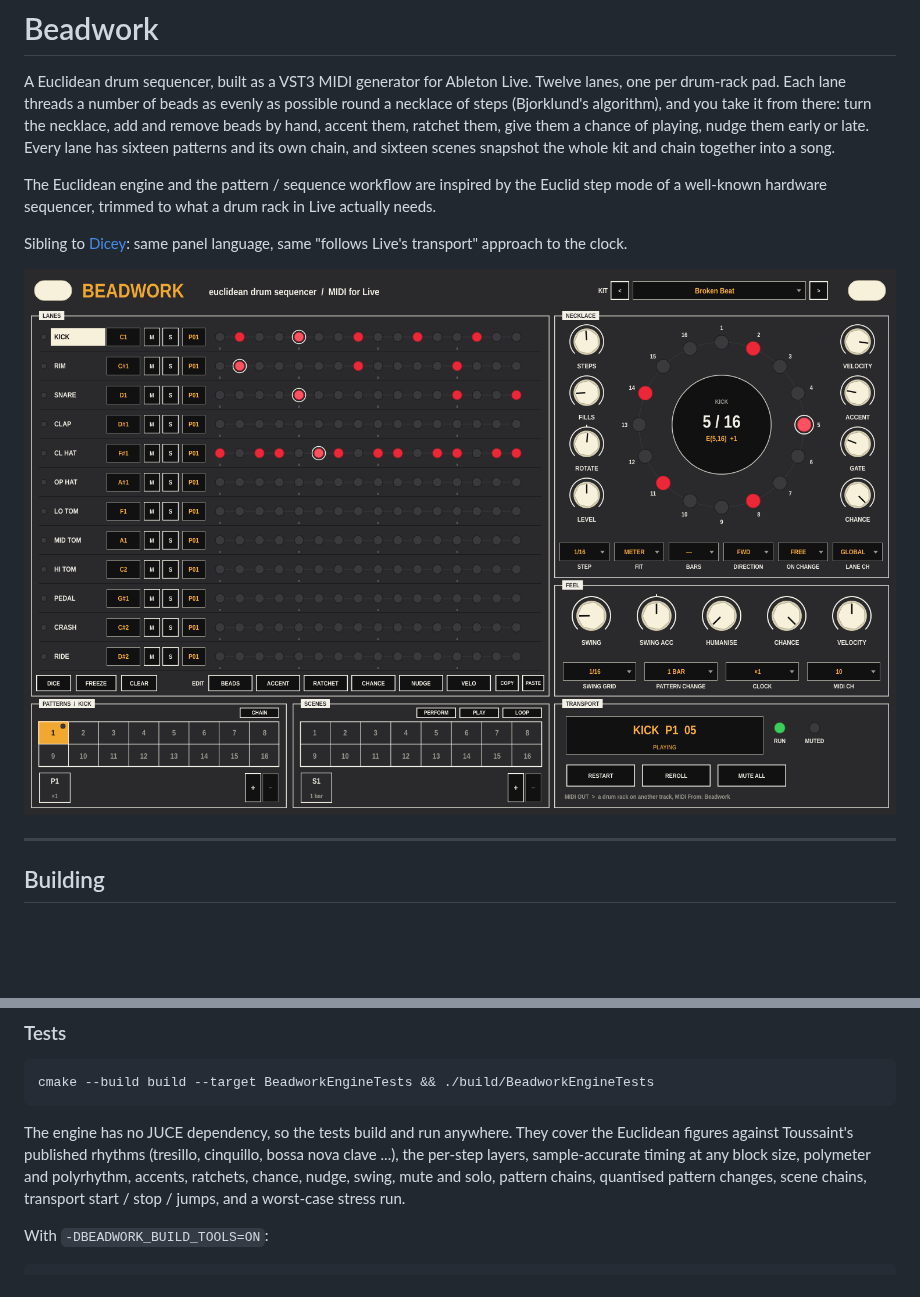
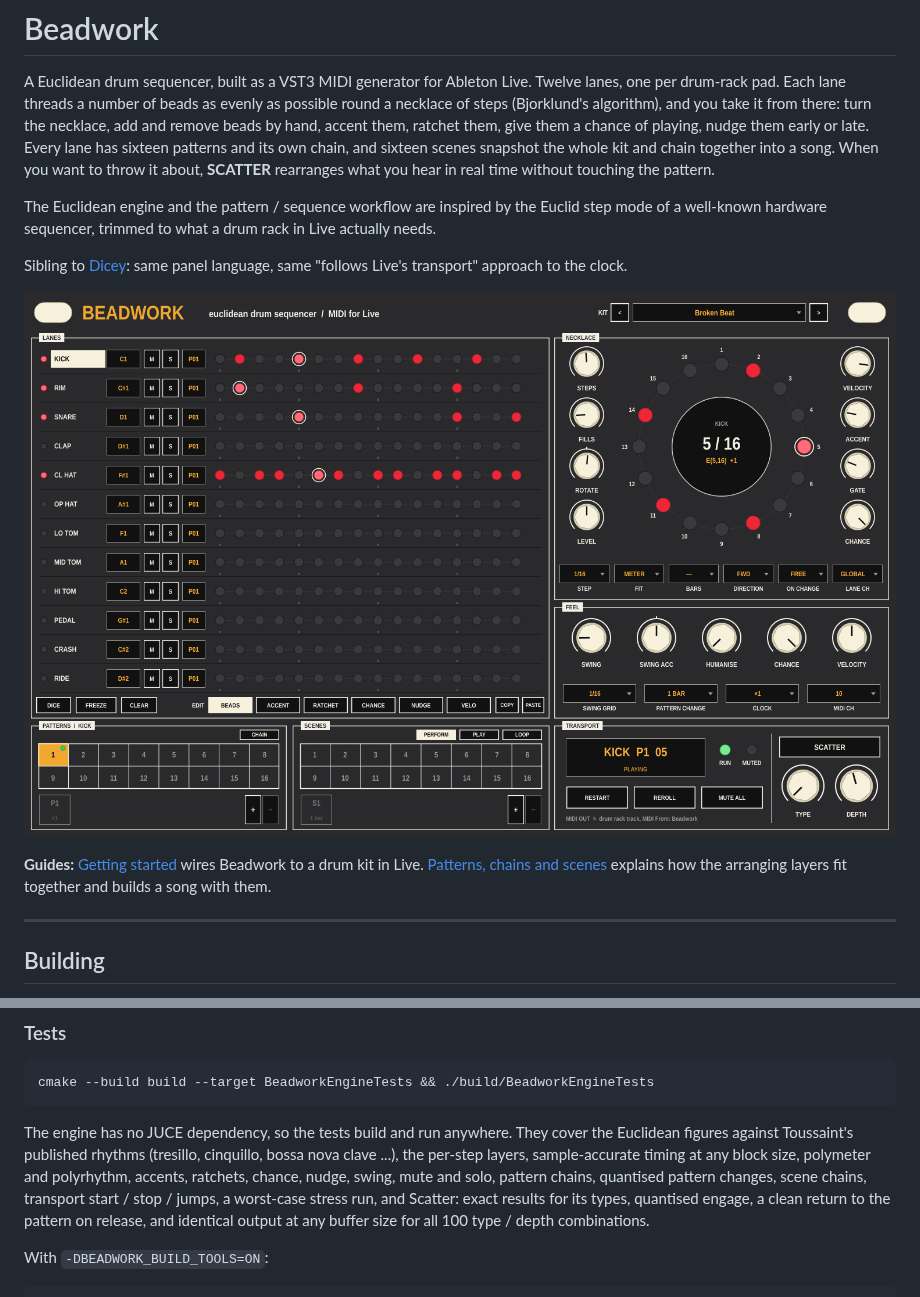
Before and after one commit to taddeimania/beadwork, a Markdown page: README.md, 2 parts joined by grey strips. Drawn GitHub-style; pictures changed too: docs/beadwork_panel.png; blank space fills up the shorter version.

Commit message:
Add Scatter, and a patterns/chains/scenes guide

```diff
--- a/README.md
+++ b/README.md
@@ -6,7 +6,8 @@ evenly as possible round a necklace of steps (Bjorklund's algorithm), and you
 take it from there: turn the necklace, add and remove beads by hand, accent
 them, ratchet them, give them a chance of playing, nudge them early or late.
 Every lane has sixteen patterns and its own chain, and sixteen scenes snapshot
-the whole kit and chain together into a song.
+the whole kit and chain together into a song. When you want to throw it about,
+**SCATTER** rearranges what you hear in real time without touching the pattern.
 
 The Euclidean engine and the pattern / sequence workflow are inspired by the
 Euclid step mode of a well-known hardware sequencer, trimmed to what a drum
@@ -16,6 +17,10 @@ Sibling to [Dicey](https://github.com/taddeimania/dicer): same panel language,
 same "follows Live's transport" approach to the clock.
 
 ![Beadwork panel](docs/beadwork_panel.png)
+
+**Guides:** [Getting started](docs/Beadwork-Getting-Started.pdf) wires Beadwork to a drum kit in Live.
+[Patterns, chains and scenes](docs/Beadwork-Patterns-and-Scenes.pdf) explains how the arranging layers
+fit together and builds a song with them.
 
 ---
 
@@ -55,7 +60,10 @@ cover the Euclidean figures against Toussaint's published rhythms (tresillo,
 cinquillo, bossa nova clave ...), the per-step layers, sample-accurate timing
 at any block size, polymeter and polyrhythm, accents, ratchets, chance, nudge,
 swing, mute and solo, pattern chains, quantised pattern changes, scene chains,
-transport start / stop / jumps, and a worst-case stress run.
+transport start / stop / jumps, a worst-case stress run, and Scatter: exact
+results for its types, quantised engage, a clean return to the pattern on
+release, and identical output at any buffer size for all 100 type / depth
+combinations.
 
 With `-DBEADWORK_BUILD_TOOLS=ON`:
 
```
Also changed, not shown: other parts of README.md (+36 -3 lines), 13 other files.
